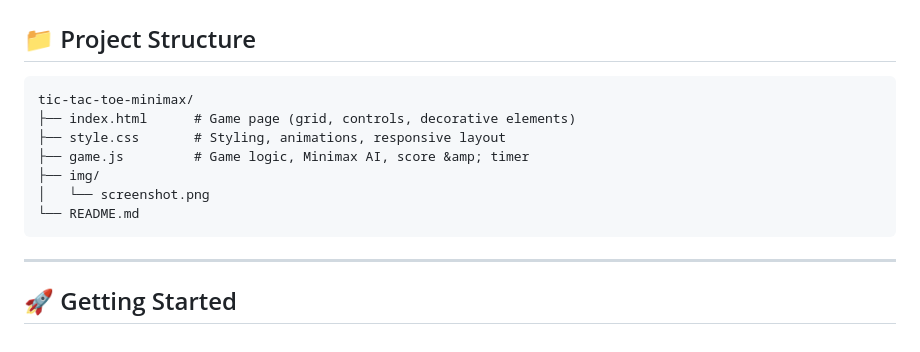
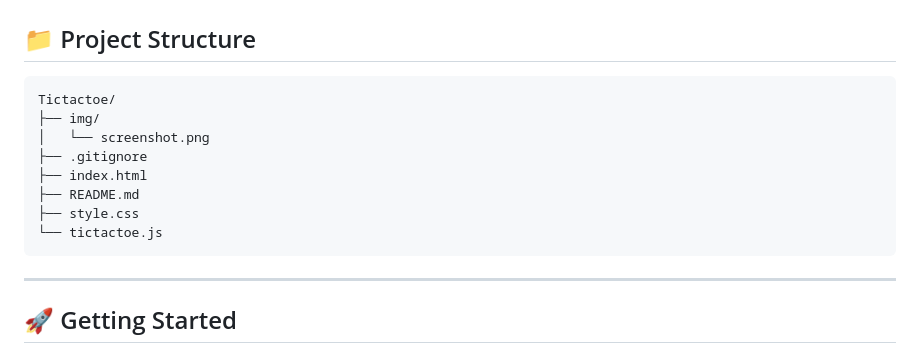
Before and after one commit to oliver791/Tic-tac-toe-minimax, a Markdown page: README.md, the part around the change. Rendered like a GitHub page.

Commit message:
Update README with project details and features

````diff
--- a/README.md
+++ b/README.md
@@ -61,13 +61,14 @@ Since Tic-Tac-Toe has a small search space (≤ 362,880 nodes), the algorithm ru
 
 ## 📁 Project Structure
 ```
-tic-tac-toe-minimax/
-├── index.html      # Game page (grid, controls, decorative elements)
-├── style.css       # Styling, animations, responsive layout
-├── game.js         # Game logic, Minimax AI, score &amp; timer
+Tictactoe/
 ├── img/
 │   └── screenshot.png
-└── README.md
+├── .gitignore
+├── index.html
+├── README.md
+├── style.css
+└── tictactoe.js
 ```
 
 ---
````
